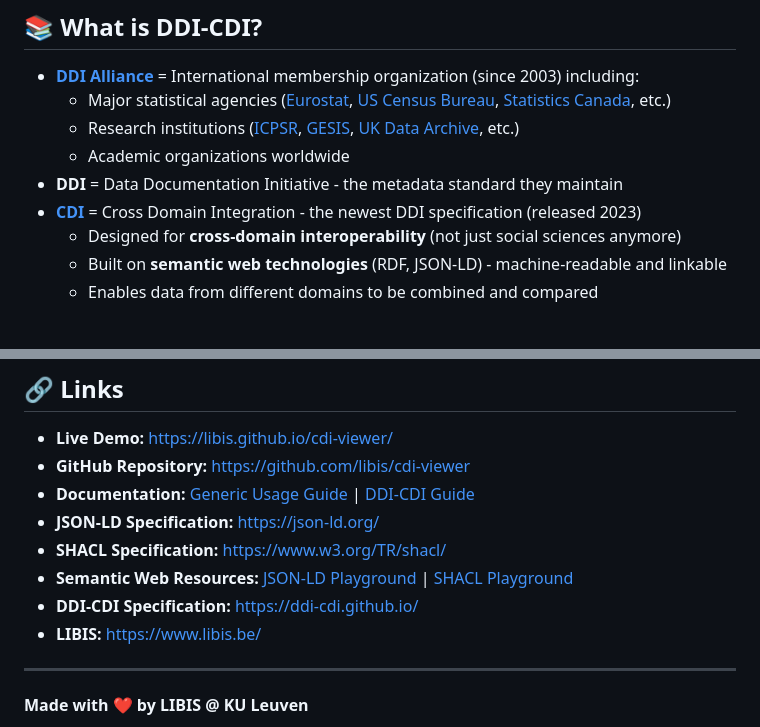
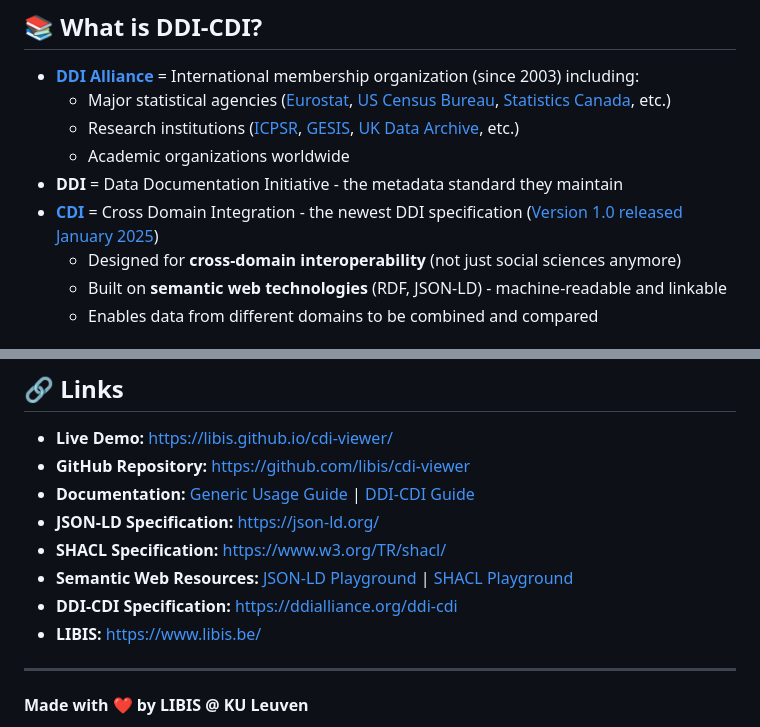
Before and after one commit to libis/cdi-viewer, a Markdown page: README.md, 2 parts joined by grey strips. GitHub-like rendering.

Commit message:
fix: Update CDI links in README to point to the correct DDI Alliance site

```diff
--- a/README.md
+++ b/README.md
@@ -17,7 +17,7 @@ Provides real-time validation, property classification, complex object editing,
   - Research institutions ([ICPSR](https://www.icpsr.umich.edu/), [GESIS](https://www.gesis.org/), [UK Data Archive](https://www.data-archive.ac.uk/), etc.)
   - Academic organizations worldwide
 - **DDI** = Data Documentation Initiative - the metadata standard they maintain
-- **[CDI](https://ddi-cdi.github.io/)** = Cross Domain Integration - the newest DDI specification (released 2023)
+- **[CDI](https://ddialliance.org/ddi-cdi)** = Cross Domain Integration - the newest DDI specification ([Version 1.0 released January 2025](https://ddialliance.org/ddi-cdi_v1.0))
   - Designed for **cross-domain interoperability** (not just social sciences anymore)
   - Built on **semantic web technologies** (RDF, JSON-LD) - machine-readable and linkable
   - Enables data from different domains to be combined and compared
@@ -794,7 +794,7 @@ Part of the broader Dataverse ecosystem:
 - **JSON-LD Specification:** https://json-ld.org/
 - **SHACL Specification:** https://www.w3.org/TR/shacl/
 - **Semantic Web Resources:** [JSON-LD Playground](https://json-ld.org/playground/) | [SHACL Playground](https://shacl.org/playground/)
-- **DDI-CDI Specification:** https://ddi-cdi.github.io/
+- **DDI-CDI Specification:** https://ddialliance.org/ddi-cdi
 - **LIBIS:** https://www.libis.be/
 
 ---
```
Also changed, not shown: other parts of README.md (+1 -1 lines).
